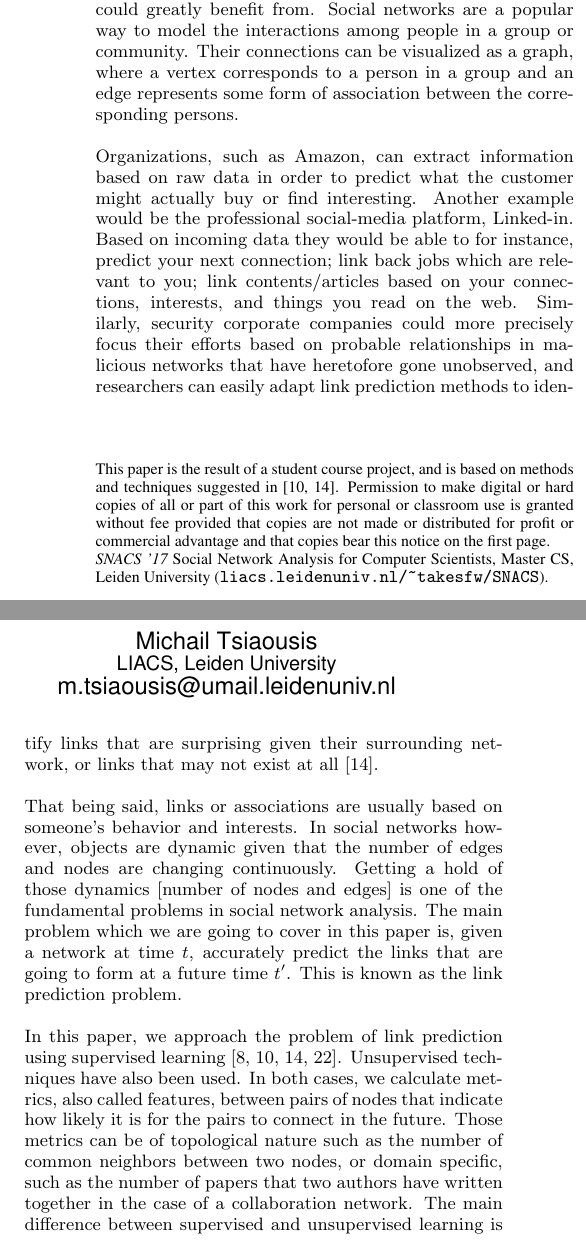
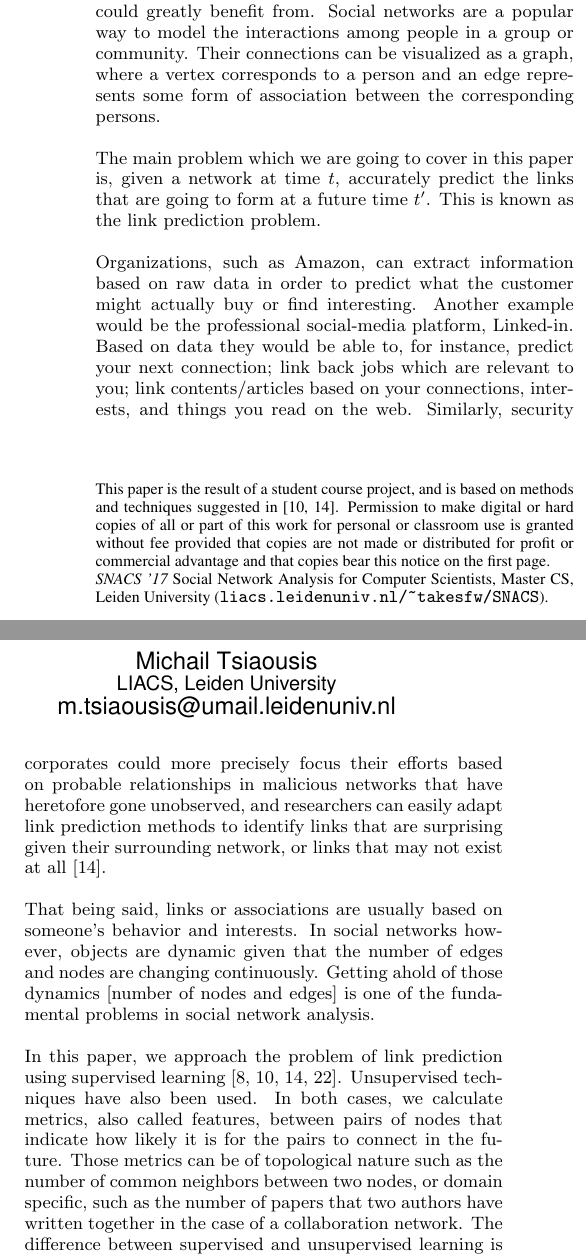
Before and after one commit to sevmardi/Link-Prediction, a LaTeX paper (report/snacspaper.tex): two parts of the columns of page 1 of 10, joined at a grey line, cut so that both start at the same text. Compiled offline with pdfLaTeX.

Commit message:
intro fix.

```diff
--- a/report/snacspaper.tex
+++ b/report/snacspaper.tex
@@ -119,13 +119,17 @@ Abstract.
 \section{Introduction}
 \label{Sect.1}
 
-One of the main ideas behind link prediction is that it offers several ways in which one can study networks of any kind in which data scientists, software engineers and researchers could greatly benefit from. Social networks are a popular way to model the interactions among people in a group or community. Their connections can be visualized as a graph, where a vertex corresponds to a person in a group and an edge represents some form of association between the corresponding persons.
+One of the main ideas behind link prediction is that it offers several ways in which one can study networks of any kind in which data scientists, software engineers and researchers could greatly benefit from. Social networks are a popular way to model the interactions among people in a group or community. Their connections can be visualized as a graph, where a vertex corresponds to a person and an edge represents some form of association between the corresponding persons.
 
-Organizations, such as Amazon, can extract information based on raw data in order to predict what the customer might actually buy or find interesting. Another example would be the professional social-media platform, Linked-in.  Based on incoming data they would be able to for instance, predict your next connection; link back jobs which are relevant to you; link contents/articles based on your connections, interests, and things you read on the web. Similarly, security corporate companies could more precisely focus their efforts based on probable relationships in malicious networks that have heretofore gone unobserved, and researchers can easily adapt link prediction methods to identify links that are surprising given their surrounding network, or links that may not exist at all \cite{Lichtenwalter:2010:NPM:1835804.1835837}.
+The main problem which we are going to cover in this paper is, given a network at time $t$, accurately predict the links that are going to form at a future time $t'$. This is known as the link prediction problem.
 
-That being said, links or associations are usually based on someone's behavior and interests. In social networks however, objects are dynamic given that the number of edges and nodes are changing continuously. Getting a hold of those dynamics [number of nodes and edges] is one of the fundamental problems in social network analysis. The main problem which we are going to cover in this paper is, given a network at time $t$, accurately predict the links that are going to form at a future time $t'$. This is known as the link prediction problem.
+Organizations, such as Amazon, can extract information based on raw data in order to predict what the customer might actually buy or find interesting. Another example would be the professional social-media platform, Linked-in.  Based on data they would be able to, for instance, predict your next connection; link back jobs which are relevant to you; link contents/articles based on your connections, interests, and things you read on the web. Similarly, security corporates could more precisely focus their efforts based on probable relationships in malicious networks that have heretofore gone unobserved, and researchers can easily adapt link prediction methods to identify links that are surprising given their surrounding network, or links that may not exist at all \cite{Lichtenwalter:2010:NPM:1835804.1835837}.
 
-In this paper, we approach the problem of link prediction using supervised learning \cite{Fire2013, Hasan06linkprediction, Lichtenwalter:2010:NPM:1835804.1835837, Wang:2007:LPM:1441428.1442084}. Unsupervised techniques have also been used. In both cases, we calculate metrics, also called features, between pairs of nodes that indicate how likely it is for the pairs to connect in the future. Those metrics can be of topological nature such as the number of common neighbors between two nodes, or domain specific, such as the number of papers that two authors have written together in the case of a collaboration network. The main difference between supervised and unsupervised learning is that in the former we split the data set into a train and test set. We construct a model that can predict future links using the train data and we evaluate its efficiency using the test data. The aforementioned calculated features serve as inputs in the machine learning model.
+That being said, links or associations are usually based on someone's behavior and interests. In social networks however, objects are dynamic given that the number of edges and nodes are changing continuously. Getting ahold of those dynamics [number of nodes and edges] is one of the fundamental problems in social network analysis.
+
+In this paper, we approach the problem of link prediction using supervised learning \cite{Fire2013, Hasan06linkprediction, Lichtenwalter:2010:NPM:1835804.1835837, Wang:2007:LPM:1441428.1442084}. Unsupervised techniques have also been used. In both cases, we calculate metrics, also called features, between pairs of nodes that indicate how likely it is for the pairs to connect in the future. Those metrics can be of topological nature such as the number of common neighbors between two nodes, or domain specific, such as the number of papers that two authors have written together in the case of a collaboration network. The difference between supervised and unsupervised learning is that in supervised learning the output datasets are provided which are used to train the machine and get the desired outputs whereas in unsupervised learning no datasets are provided, instead the data is clustered into different classes .
+
+% is that in the former we split the data set into a train and test set. We construct a model that can predict future links using the train data and we evaluate its efficiency using the test data. The aforementioned calculated features serve as inputs in the machine learning model.
 
 %We also learned other papers are in existence in regards of supervised learning which cover the matters of link prediction problem such as in [2] and [17] in which the authors merely cover the results of the test set(s) being unbalanced filled with negative instances. Our main contributing will mainly focus on this paper [1] and the methods and techniques in which we can, additionally, contribute to this paper.
 
```
